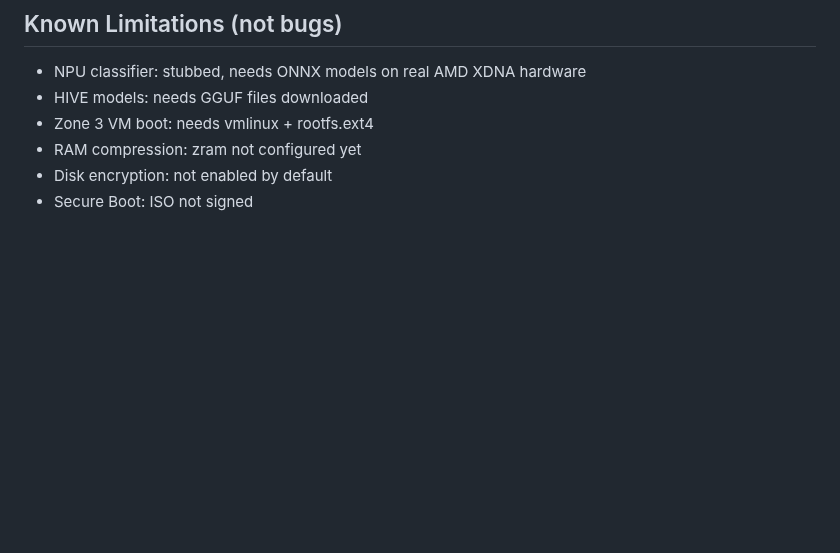
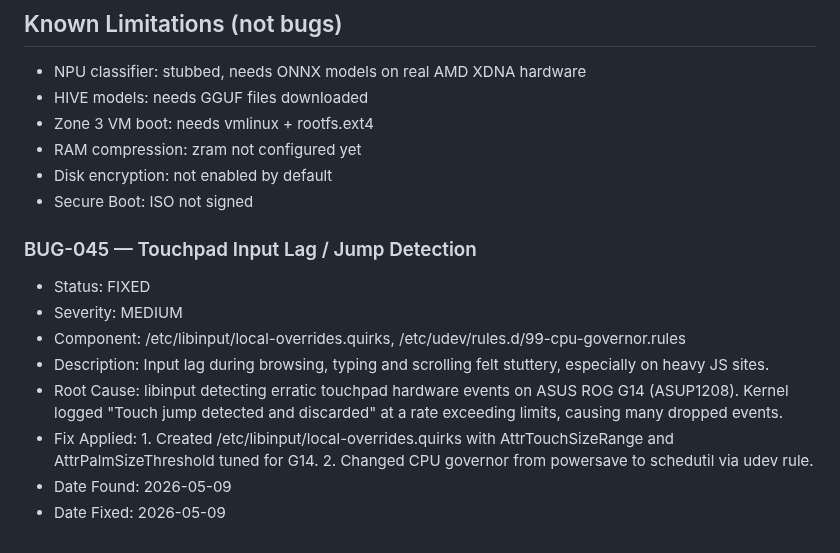
Before and after one commit to vrapatel2002/luminos-os, a Markdown page: docs/BUGS.md, the part around the change. Drawn GitHub-style; blank space fills up the shorter version.

Commit message:
docs(bugs): BUG-045 touchpad input lag fixed
Root cause: libinput discarding touch jump events.
Fix: libinput quirks + schedutil CPU governor.

Agent: gemini-cli
Task: Document BUG-045 touchpad fix

```diff
--- a/docs/BUGS.md
+++ b/docs/BUGS.md
@@ -555,3 +555,13 @@ Each bug entry:
 - RAM compression: zram not configured yet
 - Disk encryption: not enabled by default
 - Secure Boot: ISO not signed
+
+### BUG-045 — Touchpad Input Lag / Jump Detection
+- Status: FIXED
+- Severity: MEDIUM
+- Component: /etc/libinput/local-overrides.quirks, /etc/udev/rules.d/99-cpu-governor.rules
+- Description: Input lag during browsing, typing and scrolling felt stuttery, especially on heavy JS sites.
+- Root Cause: libinput detecting erratic touchpad hardware events on ASUS ROG G14 (ASUP1208). Kernel logged "Touch jump detected and discarded" at a rate exceeding limits, causing many dropped events.
+- Fix Applied: 1. Created /etc/libinput/local-overrides.quirks with AttrTouchSizeRange and AttrPalmSizeThreshold tuned for G14. 2. Changed CPU governor from powersave to schedutil via udev rule.
+- Date Found: 2026-05-09
+- Date Fixed: 2026-05-09
```
Also changed, not shown: LUMINOS_STATUS.md (+6 -0 lines).
